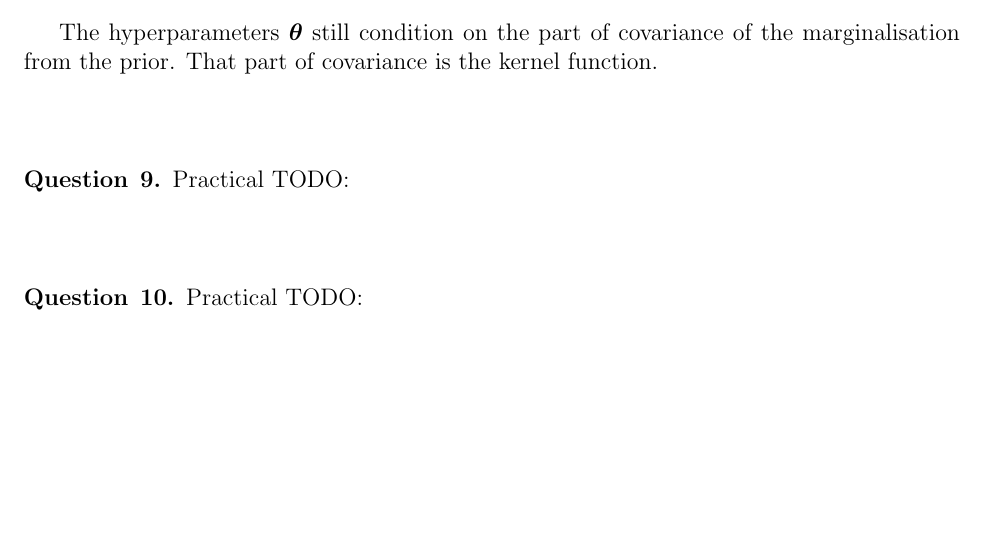
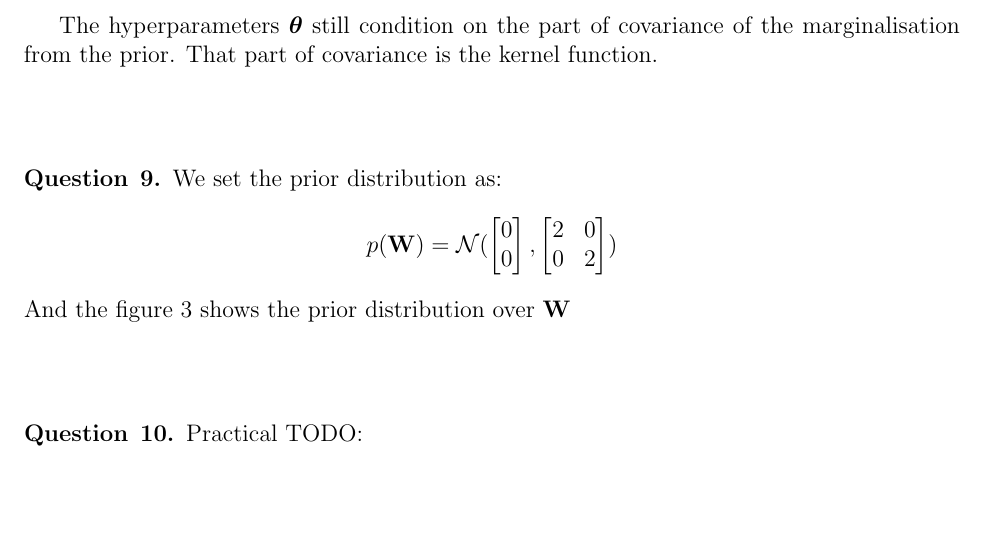
Before and after one commit to chris4540/DD2434_Advanced_ML, a LaTeX problem sheet (hw1.tex): part of page 5 of 14, cut so that both start at the same text, the shorter picture padded with empty space. Compiled offline with pdfLaTeX.

Commit message:
working on Q9

```diff
--- a/hw1.tex
+++ b/hw1.tex
@@ -277,4 +277,18 @@ The hyperparameters $\bm{\theta}$ still condition on the part of covariance of t
 \end{question}
 
 \begin{question}{9}
-  Practical TODO:
+We set the prior distribution as:
+  \begin{align*}
+    p(\mathbf{W}) =
+      \mathcal{N}(
+        \begin{bmatrix}
+          0\\
+          0
+        \end{bmatrix},
+        \begin{bmatrix}
+          2 & 0\\
+          0 & 2
+        \end{bmatrix}
+      )
+  \end{align*}
+And the figure \ref{fig:Q9-prior} shows the prior distribution over $\mathbf{W}$
@@ -281,3 +299,5 @@ The hyperparameters $\bm{\theta}$ still condition on the part of covariance of t
+  \label{fig:Q9-prior}
+\end{figure}
 \end{question}
 
 \begin{question}{10}
```
Also changed, not shown: hw1.tex (4 more changed lines).
